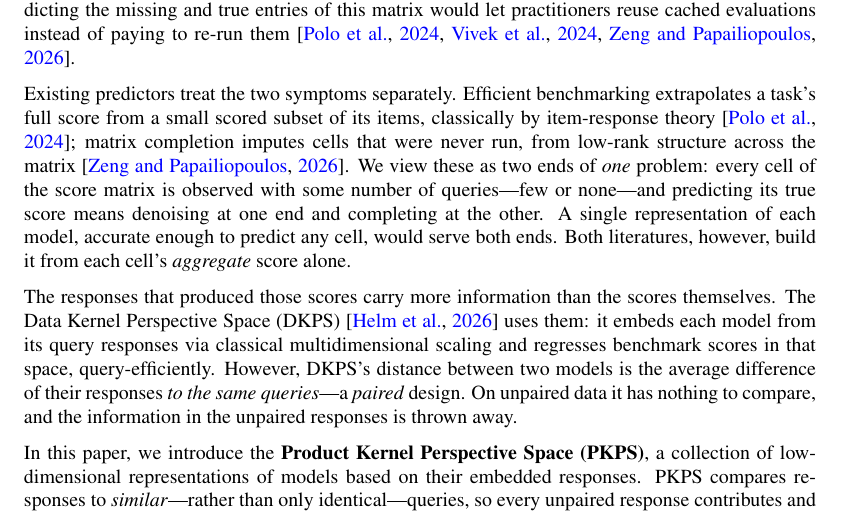
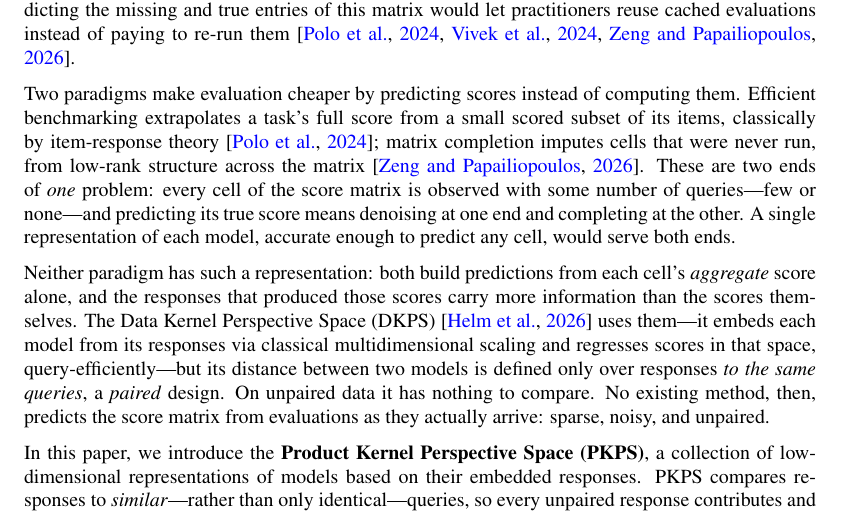
Before and after one commit to jataware/dkps, a LaTeX paper (paper/main.tex): part of page 1 of 17, cut so that both start at the same text. Compiled offline with pdfLaTeX.

Commit message:
intro: restructure to the four-beat spec
Beat 1: sparse and unpaired evaluation is real (unchanged). Beat 2: two
paradigms make evaluation cheaper -- efficient benchmarking and matrix
completion -- and they are two ends of one problem, so one representation
per model would serve both. Beat 3 (gap): neither paradigm has such a
representation (score-only); DKPS uses responses but is paired; so no
existing method predicts the matrix from evaluations as they actually
arrive: sparse, noisy, and unpaired. Beat 4: contribution (unchanged).

Co-Authored-By: Claude Opus 4.8 (1M context) <noreply@anthropic.com>
Claude-Session: https://claude.ai/code/session_019VkDoLFnBiHFuUR33BoaNY

```diff
--- a/paper/main.tex
+++ b/paper/main.tex
@@ -65,24 +65,24 @@ same queries. Predicting the missing and true entries of this matrix would let
 practitioners reuse cached evaluations instead of paying to re-run them
 \citep{polo2024tinybenchmarks, vivek2024anchor, benchpress}.
 
-Existing predictors treat the two symptoms separately. Efficient benchmarking
-extrapolates a task's full score from a small scored subset of its items, classically by
-item-response theory \citep{polo2024tinybenchmarks}; matrix completion imputes cells that
-were never run, from low-rank structure across the matrix \citep{benchpress}. We view
-these as two ends of \emph{one} problem: every cell of the score matrix is observed with
-some number of queries---few or none---and predicting its true score means denoising at
-one end and completing at the other. A single representation of each model, accurate
-enough to predict any cell, would serve both ends. Both literatures, however, build it
-from each cell's \emph{aggregate} score alone.
+Two paradigms make evaluation cheaper by predicting scores instead of computing them.
+Efficient benchmarking extrapolates a task's full score from a small scored subset of its
+items, classically by item-response theory \citep{polo2024tinybenchmarks}; matrix
+completion imputes cells that were never run, from low-rank structure across the matrix
+\citep{benchpress}. These are two ends of \emph{one} problem: every cell of the score
+matrix is observed with some number of queries---few or none---and predicting its true
+score means denoising at one end and completing at the other. A single representation of
+each model, accurate enough to predict any cell, would serve both ends.
 
-The responses that produced those scores carry more information than the scores
-themselves. The Data Kernel
-Perspective Space (DKPS) \citep{dkps_qeff} uses them: it embeds each model from its query
-responses via classical multidimensional scaling and regresses benchmark scores in that
-space, query-efficiently. However, DKPS's distance between two models is the average
-difference of their responses \emph{to the same queries}---a \emph{paired} design. On
-unpaired data it has nothing to compare, and the information in the unpaired responses is
-thrown away.
+Neither paradigm has such a representation: both build predictions from each cell's
+\emph{aggregate} score alone, and the responses that produced those scores carry more
+information than the scores themselves. The Data Kernel Perspective Space (DKPS)
+\citep{dkps_qeff} uses them---it embeds each model from its responses via classical
+multidimensional scaling and regresses scores in that space, query-efficiently---but its
+distance between two models is defined only over responses \emph{to the same queries}, a
+\emph{paired} design. On unpaired data it has nothing to compare. No existing method,
+then, predicts the score matrix from evaluations as they actually arrive: sparse, noisy,
+and unpaired.
 
 In this paper, we introduce the \textbf{Product Kernel Perspective Space (\PKPS)}, a
 collection of low-dimensional representations of models based on their embedded responses.
```
Also changed, not shown: paper/main.pdf.
